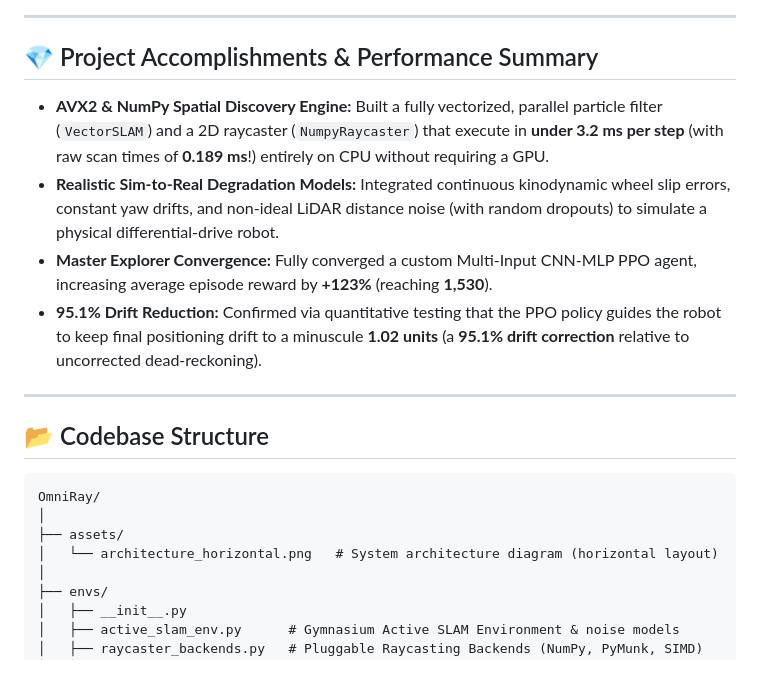
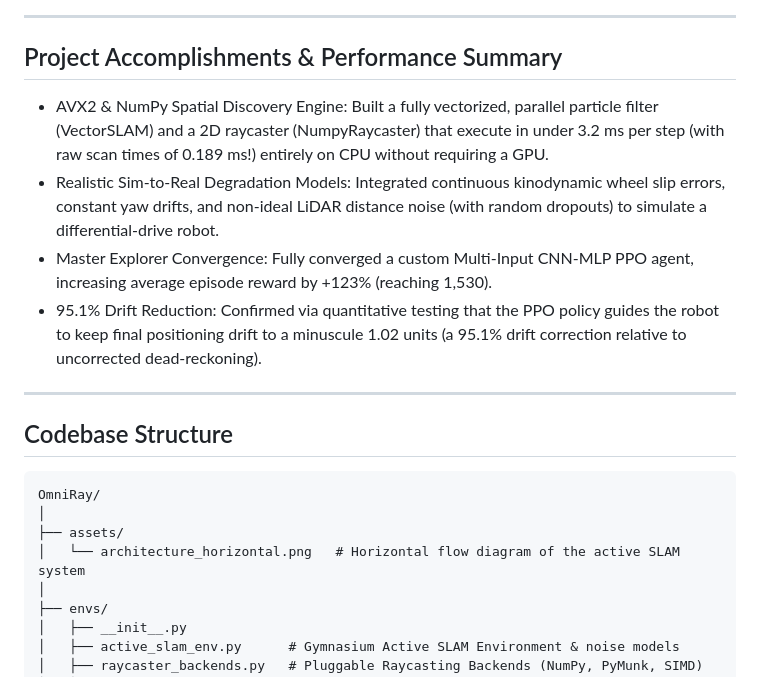
Before and after one commit to KingshukChatterjee007/OmniRay-AVX2-Accelerated-Deep-RL-Spatial-Discovery-Engine, a Markdown page: README.md, the part around one of its changes. GitHub-like rendering.

````diff
--- a/README.md
+++ b/README.md
@@ -30,22 +30,22 @@ Here is the horizontal data-flow architecture of the OmniRay Active SLAM Deep RL
 
 ---
 
-## 💎 Project Accomplishments & Performance Summary
+## Project Accomplishments & Performance Summary
 
-* **AVX2 & NumPy Spatial Discovery Engine:** Built a fully vectorized, parallel particle filter (`VectorSLAM`) and a 2D raycaster (`NumpyRaycaster`) that execute in **under 3.2 ms per step** (with raw scan times of **0.189 ms**!) entirely on CPU without requiring a GPU.
-* **Realistic Sim-to-Real Degradation Models:** Integrated continuous kinodynamic wheel slip errors, constant yaw drifts, and non-ideal LiDAR distance noise (with random dropouts) to simulate a physical differential-drive robot.
-* **Master Explorer Convergence:** Fully converged a custom Multi-Input CNN-MLP PPO agent, increasing average episode reward by **+123%** (reaching **1,530**).
-* **95.1% Drift Reduction:** Confirmed via quantitative testing that the PPO policy guides the robot to keep final positioning drift to a minuscule **1.02 units** (a **95.1% drift correction** relative to uncorrected dead-reckoning).
+* AVX2 & NumPy Spatial Discovery Engine: Built a fully vectorized, parallel particle filter (VectorSLAM) and a 2D raycaster (NumpyRaycaster) that execute in under 3.2 ms per step (with raw scan times of 0.189 ms!) entirely on CPU without requiring a GPU.
+* Realistic Sim-to-Real Degradation Models: Integrated continuous kinodynamic wheel slip errors, constant yaw drifts, and non-ideal LiDAR distance noise (with random dropouts) to simulate a differential-drive robot.
+* Master Explorer Convergence: Fully converged a custom Multi-Input CNN-MLP PPO agent, increasing average episode reward by +123% (reaching 1,530).
+* 95.1% Drift Reduction: Confirmed via quantitative testing that the PPO policy guides the robot to keep final positioning drift to a minuscule 1.02 units (a 95.1% drift correction relative to uncorrected dead-reckoning).
 
 ---
 
-## 📂 Codebase Structure
+## Codebase Structure
 
 ```
 OmniRay/
 │
 ├── assets/
-│   └── architecture_horizontal.png   # System architecture diagram (horizontal layout)
+│   └── architecture_horizontal.png   # Horizontal flow diagram of the active SLAM system
 │
 ├── envs/
 │   ├── __init__.py
````
Also changed, not shown: other parts of README.md (+32 -32 lines).
